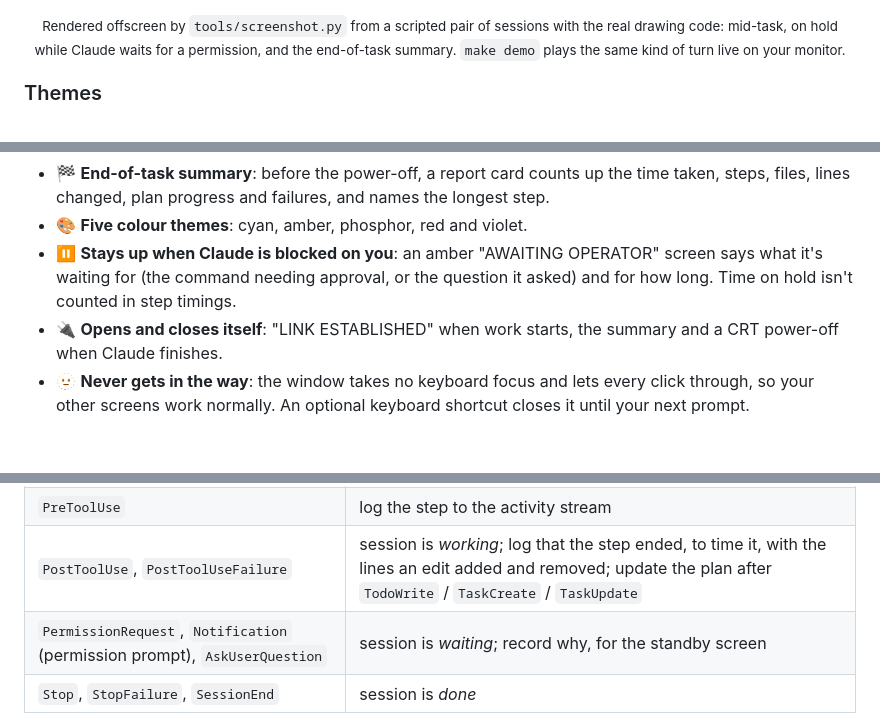
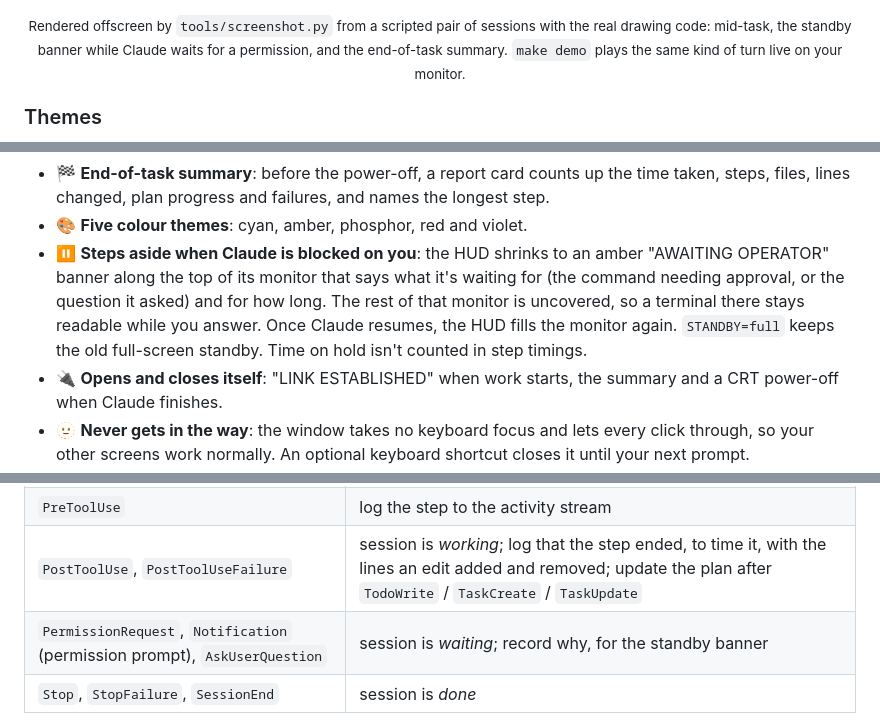
Before and after one commit to vanvonvan/NeuralHUD, a Markdown page: README.md, 3 parts joined by grey strips. Drawn GitHub-style; blank space fills up the shorter version.

```diff
--- a/README.md
+++ b/README.md
@@ -32,8 +35,8 @@
 
 <p align="center">
   <sub>Rendered offscreen by <code>tools/screenshot.py</code> from a scripted pair of sessions with the
-  real drawing code: mid-task, on hold while Claude waits for a permission, and the end-of-task
-  summary. <code>make demo</code> plays the same kind of turn live on your monitor.</sub>
+  real drawing code: mid-task, the standby banner while Claude waits for a permission, and the
+  end-of-task summary. <code>make demo</code> plays the same kind of turn live on your monitor.</sub>
 </p>
 
 ### Themes
@@ -76,8 +79,11 @@
 - 🏁 **End-of-task summary**: before the power-off, a report card counts up the time taken,
   steps, files, lines changed, plan progress and failures, and names the longest step.
 - 🎨 **Five colour themes**: cyan, amber, phosphor, red and violet.
-- ⏸️ **Stays up when Claude is blocked on you**: an amber "AWAITING OPERATOR" screen says what
-  it's waiting for (the command needing approval, or the question it asked) and for how long.
+- ⏸️ **Steps aside when Claude is blocked on you**: the HUD shrinks to an amber "AWAITING OPERATOR"
+  banner along the top of its monitor that says what it's waiting for (the command needing
+  approval, or the question it asked) and for how long. The rest of that monitor is uncovered,
+  so a terminal there stays readable while you answer. Once Claude resumes, the HUD fills the
+  monitor again. `STANDBY=full` keeps the old full-screen standby.
   Time on hold isn't counted in step timings.
 - 🔌 **Opens and closes itself**: "LINK ESTABLISHED" when work starts, the summary and a CRT
   power-off when Claude finishes.
@@ -148,7 +155,7 @@ shortcut added by the installer stays: remove it in **Settings → Keyboard →
 | `UserPromptSubmit` | session is *working*; record its project, transcript and turn start; start the HUD if needed |
 | `PreToolUse` | log the step to the activity stream |
 | `PostToolUse`, `PostToolUseFailure` | session is *working*; log that the step ended, to time it, with the lines an edit added and removed; update the plan after `TodoWrite` / `TaskCreate` / `TaskUpdate` |
-| `PermissionRequest`, `Notification` (permission prompt), `AskUserQuestion` | session is *waiting*; record why, for the standby screen |
+| `PermissionRequest`, `Notification` (permission prompt), `AskUserQuestion` | session is *waiting*; record why, for the standby banner |
 | `Stop`, `StopFailure`, `SessionEnd` | session is *done* |
 
 `hud.py` shows while any session is working and plays its outro when none is. Several Claude
```
Also changed, not shown: other parts of README.md (+6 -2 lines), assets/screenshot-standby.png, 6 other files.
